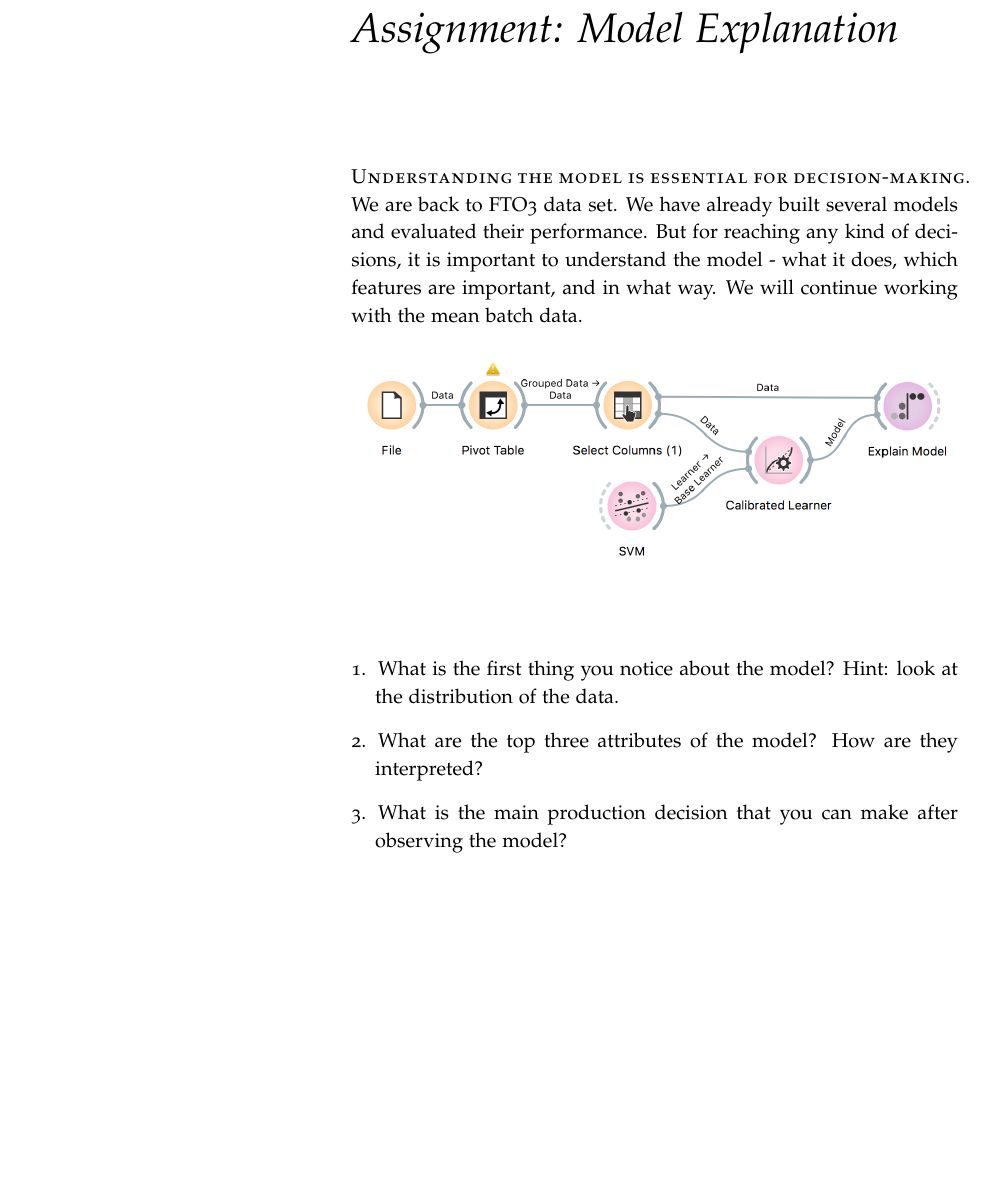
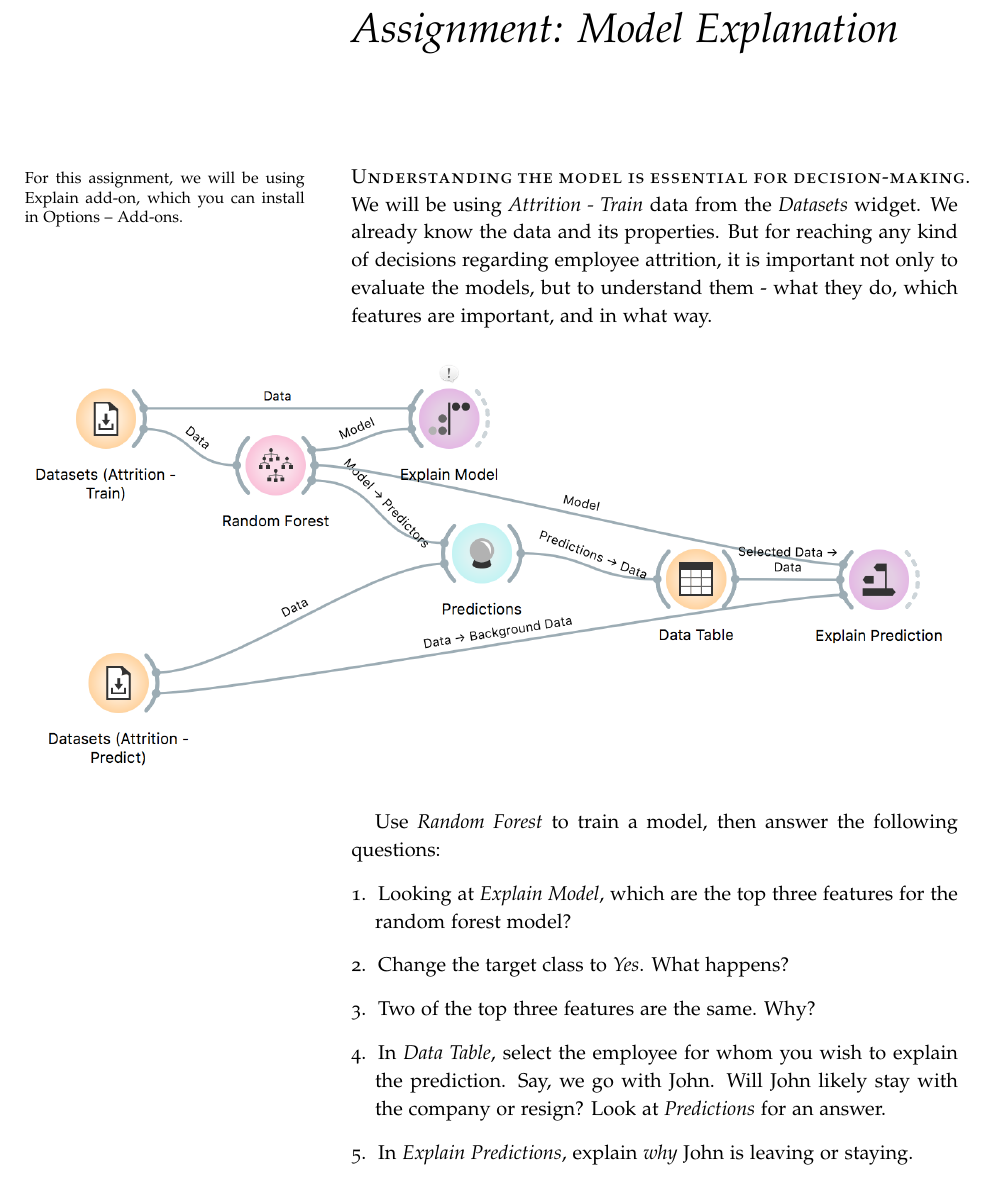
Before and after one commit to biolab/orange-lecture-notes, a LaTeX thesis (2021-drreddys/2021-drreddys.tex, which reads assignments/031-model-explanation/model-explanation.tex): part of page 14 of 25, cut so that both start at the same text, the shorter picture padded with empty space. Compiled offline with pdfLaTeX.

Commit message:
Assignment: Model Explanation

```diff
--- a/assignments/031-model-explanation/model-explanation.tex
+++ b/assignments/031-model-explanation/model-explanation.tex
@@ -1,17 +1,19 @@
 \chapter{Assignment: Model Explanation}
 \label{hw:model-explanation}
 
-\newthought{Understanding the model is essential for decision-making.} We are back to FTO3 data set. We have already built several models and evaluated their performance. But for reaching any kind of decisions, it is important to understand the model - what it does, which features are important, and in what way. We will continue working with the mean batch data.
+\newthought{Understanding the model is essential for decision-making.}\marginnote{For this assignment, we will be using Explain add-on, which you can install in Options -- Add-ons.} We will be using \textit{Attrition - Train} data from the \widget{Datasets} widget. We already know the data and its properties. But for reaching any kind of decisions regarding employee attrition, it is important not only to evaluate the models, but to understand them - what they do, which features are important, and in what way.
 
-\begin{figure}[h]
+\begin{figure*}[h]
   \centering
-  \includegraphics[width=\linewidth]{model-explanation.png}%
+  \includegraphics[width=\linewidth]{workflow.png}%
   \caption{$\;$}
-  \label{fig:wf1}
-\end{figure}
+\end{figure*}
 
+Use \widget{Random Forest} to train a model, then answer the following questions:
 \begin{enumerate}
-    \item What is the first thing you notice about the model? Hint: look at the distribution of the data.
-    \item What are the top three attributes of the model? How are they interpreted?
-    \item What is the main production decision that you can make after observing the model?
+    \item Looking at \widget{Explain Model}, which are the top three features for the random forest model?
+    \item Change the target class to \textit{Yes}. What happens?
+    \item Two of the top three features are the same. Why?
+    \item In \widget{Data Table}, select the employee for whom you wish to explain the prediction. Say, we go with John. Will John likely stay with the company or resign? Look at \widget{Predictions} for an answer.
+    \item In \widget{Explain Predictions}, explain \emph{why} John is leaving or staying.
 \end{enumerate}
```
Also changed, not shown: assignments/031-model-explanation/model-explanation.png (deleted), assignments/031-model-explanation/workflow.png (added), 1 other file.
